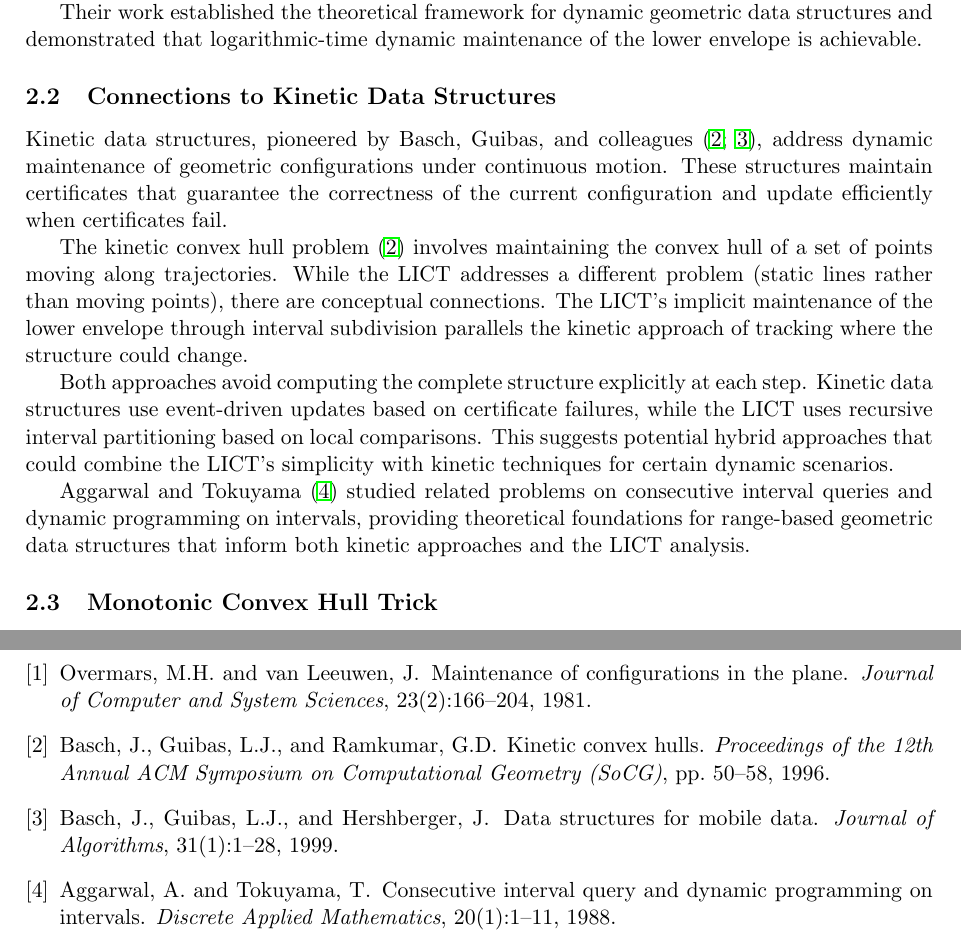
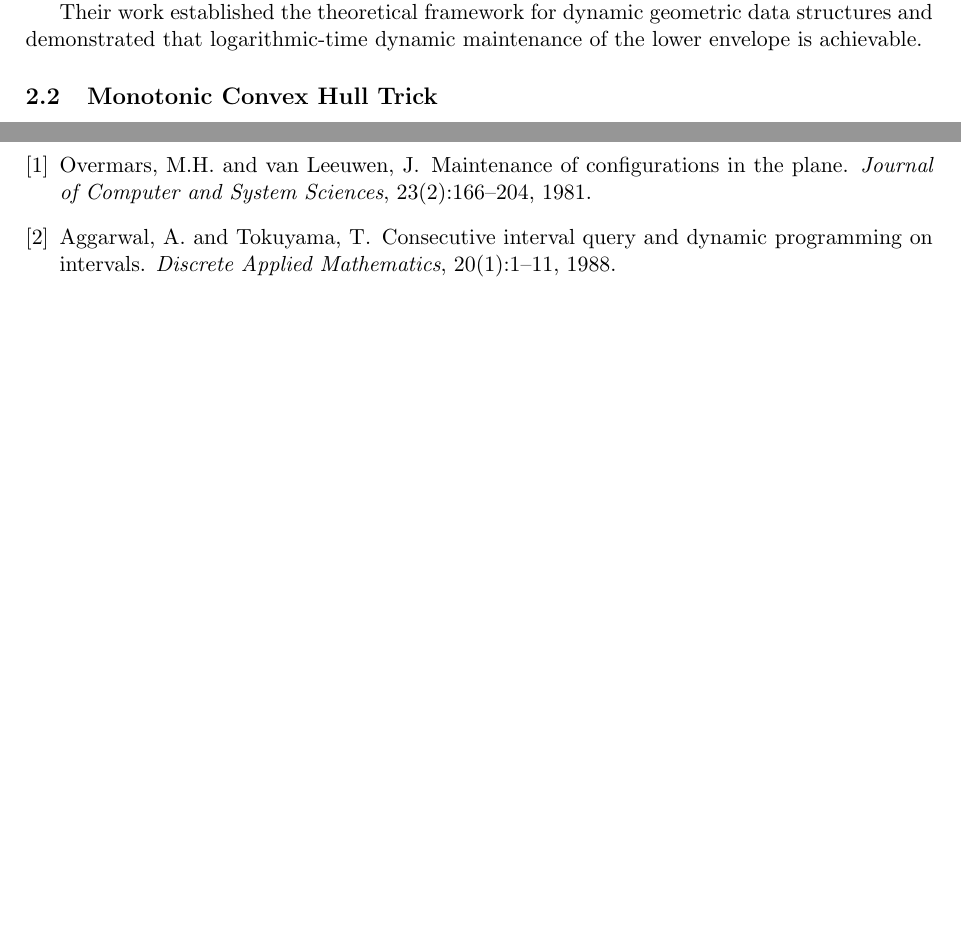
Before and after one commit to chnlich/lichao-tree, a LaTeX paper (doc/report.tex): two parts of pages 2 and 15 of 15, joined at a grey line, cut so that both start at the same text, the shorter picture padded with empty space. Compiled offline with pdfLaTeX.

Commit message:
Remove Kinetic Data Structures references

```diff
--- a/doc/report.tex
+++ b/doc/report.tex
@@ -84,16 +84,6 @@ Overmars and van Leeuwen \cite{overmars1981} presented foundational work on dyna
 Their approach uses a balanced binary search tree to explicitly maintain the convex hull. Each node stores a line, and the tree is ordered by slope. Intersection points between adjacent lines are computed to determine the hull structure. Queries take $O(\log n)$ time, while insertions and deletions require $O(\log^2 n)$ time. The space complexity is $O(n)$, storing each inserted line exactly once.
 
 Their work established the theoretical framework for dynamic geometric data structures and demonstrated that logarithmic-time dynamic maintenance of the lower envelope is achievable.
-
-\subsection{Connections to Kinetic Data Structures}
-
-Kinetic data structures, pioneered by Basch, Guibas, and colleagues \cite{basch1996, basch1997}, address dynamic maintenance of geometric configurations under continuous motion. These structures maintain certificates that guarantee the correctness of the current configuration and update efficiently when certificates fail.
-
-The kinetic convex hull problem \cite{basch1996} involves maintaining the convex hull of a set of points moving along trajectories. While the LICT addresses a different problem (static lines rather than moving points), there are conceptual connections. The LICT's implicit maintenance of the lower envelope through interval subdivision parallels the kinetic approach of tracking where the structure could change.
-
-Both approaches avoid computing the complete structure explicitly at each step. Kinetic data structures use event-driven updates based on certificate failures, while the LICT uses recursive interval partitioning based on local comparisons. This suggests potential hybrid approaches that could combine the LICT's simplicity with kinetic techniques for certain dynamic scenarios.
-
-Aggarwal and Tokuyama \cite{aggarwal1987} studied related problems on consecutive interval queries and dynamic programming on intervals, providing theoretical foundations for range-based geometric data structures that inform both kinetic approaches and the LICT analysis.
 
 \subsection{Monotonic Convex Hull Trick}
 
@@ -702,16 +692,6 @@ Overmars, M.H. and van Leeuwen, J.
 \newblock Maintenance of configurations in the plane.
 \newblock \emph{Journal of Computer and System Sciences}, 23(2):166--204, 1981.
 
-\bibitem{basch1996}
-Basch, J., Guibas, L.J., and Ramkumar, G.D.
-\newblock Kinetic convex hulls.
-\newblock \emph{Proceedings of the 12th Annual ACM Symposium on Computational Geometry (SoCG)}, pp.~50--58, 1996.
-
-\bibitem{basch1997}
-Basch, J., Guibas, L.J., and Hershberger, J.
-\newblock Data structures for mobile data.
-\newblock \emph{Journal of Algorithms}, 31(1):1--28, 1999.
-
 \bibitem{aggarwal1987}
 Aggarwal, A. and Tokuyama, T.
 \newblock Consecutive interval query and dynamic programming on intervals.
```
